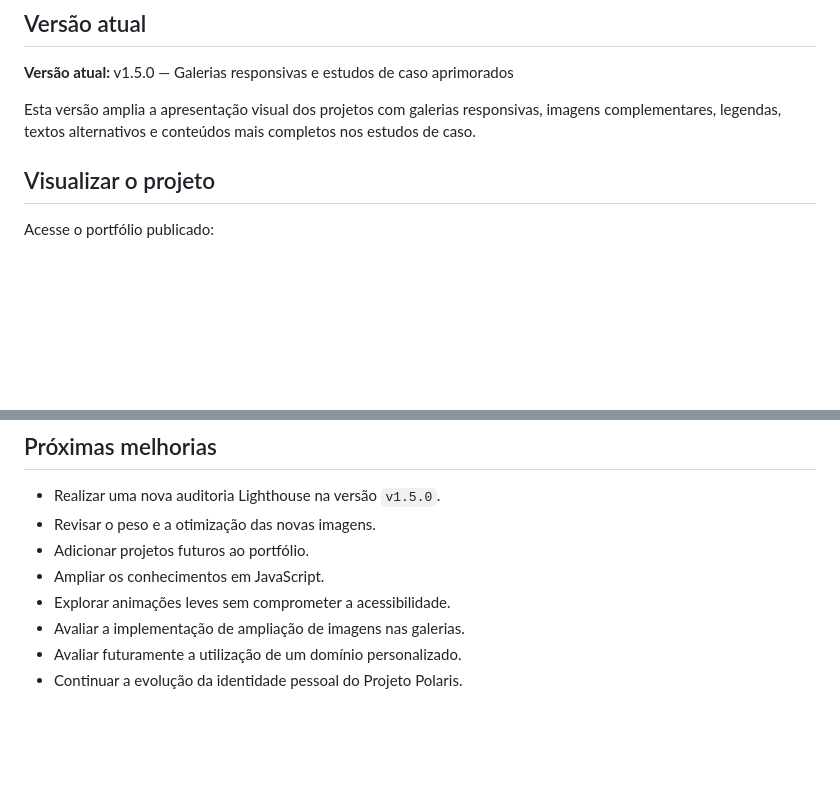
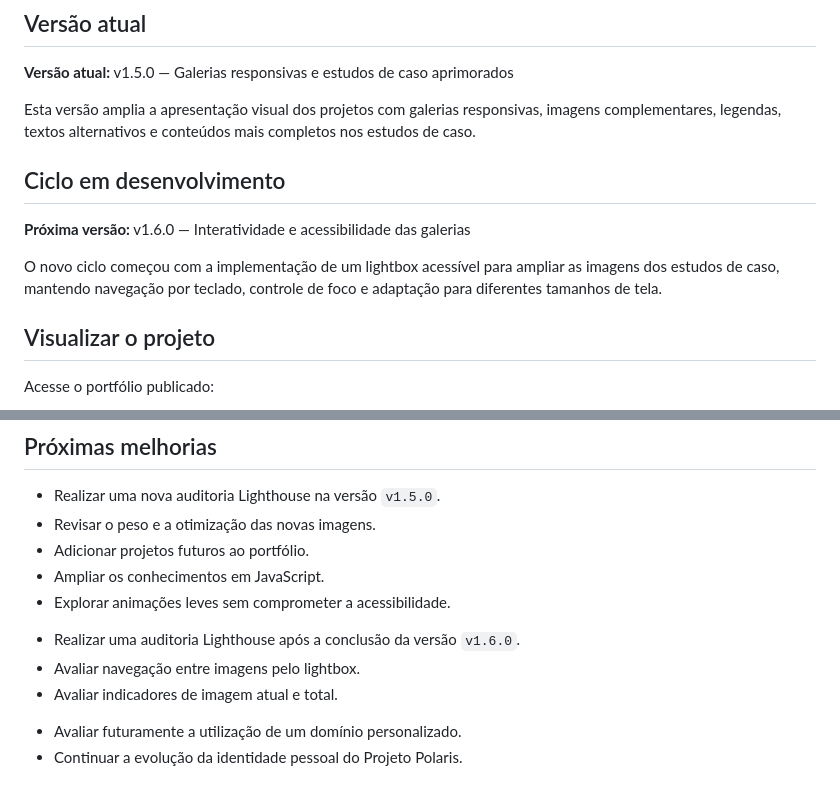
Before and after one commit to sandrodgster/sandrodgster.github.io, a Markdown page: README.md, 2 parts joined by grey strips. Rendered like a GitHub page; blank space fills up the shorter version.

```diff
--- a/README.md
+++ b/README.md
@@ -9,6 +9,12 @@ O Projeto Orion une minha experiência como designer à evolução dos meus conh
 **Versão atual:** v1.5.0 — Galerias responsivas e estudos de caso aprimorados
 
 Esta versão amplia a apresentação visual dos projetos com galerias responsivas, imagens complementares, legendas, textos alternativos e conteúdos mais completos nos estudos de caso.
+
+## Ciclo em desenvolvimento
+
+**Próxima versão:** v1.6.0 — Interatividade e acessibilidade das galerias
+
+O novo ciclo começou com a implementação de um lightbox acessível para ampliar as imagens dos estudos de caso, mantendo navegação por teclado, controle de foco e adaptação para diferentes tamanhos de tela.
 
 ## Visualizar o projeto
 
@@ -352,7 +391,9 @@ Versão anterior mantida como registro histórico no repositório remoto.
 * Adicionar projetos futuros ao portfólio.
 * Ampliar os conhecimentos em JavaScript.
 * Explorar animações leves sem comprometer a acessibilidade.
-* Avaliar a implementação de ampliação de imagens nas galerias.
+- Realizar uma auditoria Lighthouse após a conclusão da versão `v1.6.0`.
+- Avaliar navegação entre imagens pelo lightbox.
+- Avaliar indicadores de imagem atual e total.
 * Avaliar futuramente a utilização de um domínio personalizado.
 * Continuar a evolução da identidade pessoal do Projeto Polaris.
 
```
Also changed, not shown: other parts of README.md (+33 -0 lines).
